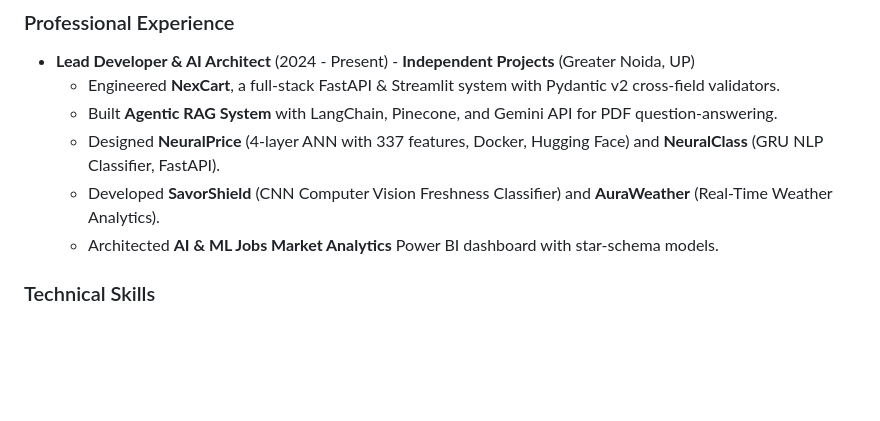
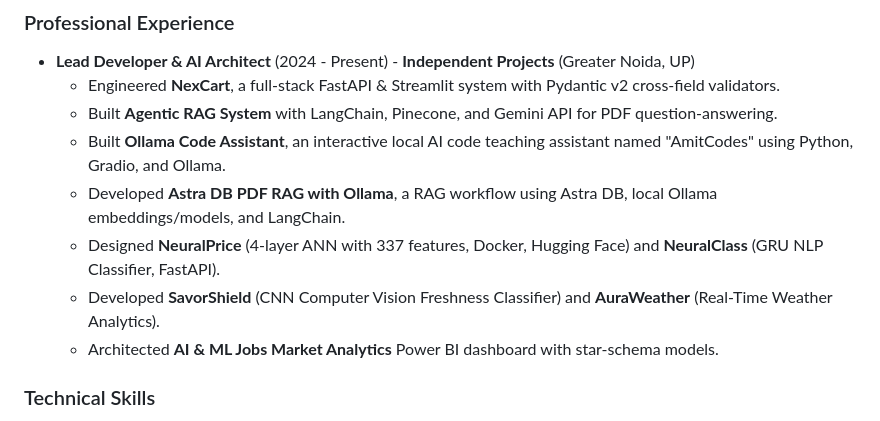
Before and after one commit to hsachan295-source/job-recommendation-agent, a Markdown page: CLAUDE.md, the part around the change. Drawn GitHub-style; blank space fills up the shorter version.

Commit message:
Add Ollama projects to candidate profile and master resume

```diff
--- a/CLAUDE.md
+++ b/CLAUDE.md
@@ -31,9 +31,11 @@ This repo is a job application workspace. Claude acts as a career advisor and ap
 - **Lead Developer & AI Architect** (2024 - Present) - **Independent Projects** (Greater Noida, UP)
   - Engineered **NexCart**, a full-stack FastAPI & Streamlit system with Pydantic v2 cross-field validators.
   - Built **Agentic RAG System** with LangChain, Pinecone, and Gemini API for PDF question-answering.
+  - Built **Ollama Code Assistant**, an interactive local AI code teaching assistant named "AmitCodes" using Python, Gradio, and Ollama.
+  - Developed **Astra DB PDF RAG with Ollama**, a RAG workflow using Astra DB, local Ollama embeddings/models, and LangChain.
   - Designed **NeuralPrice** (4-layer ANN with 337 features, Docker, Hugging Face) and **NeuralClass** (GRU NLP Classifier, FastAPI).
   - Developed **SavorShield** (CNN Computer Vision Freshness Classifier) and **AuraWeather** (Real-Time Weather Analytics).
-  - Architected **AI & ML Jobs Market Analytics** Power BI dashboard with star-schema models.
+  - Architected **AI \& ML Jobs Market Analytics** Power BI dashboard with star-schema models.
 
 ### Technical Skills
 - **Primary:** Python, SQL, Machine Learning (Supervised/Unsupervised), Generative AI, RAG, Agentic AI, FastAPI, Streamlit, Power BI
```
Also changed, not shown: 1 other file.
